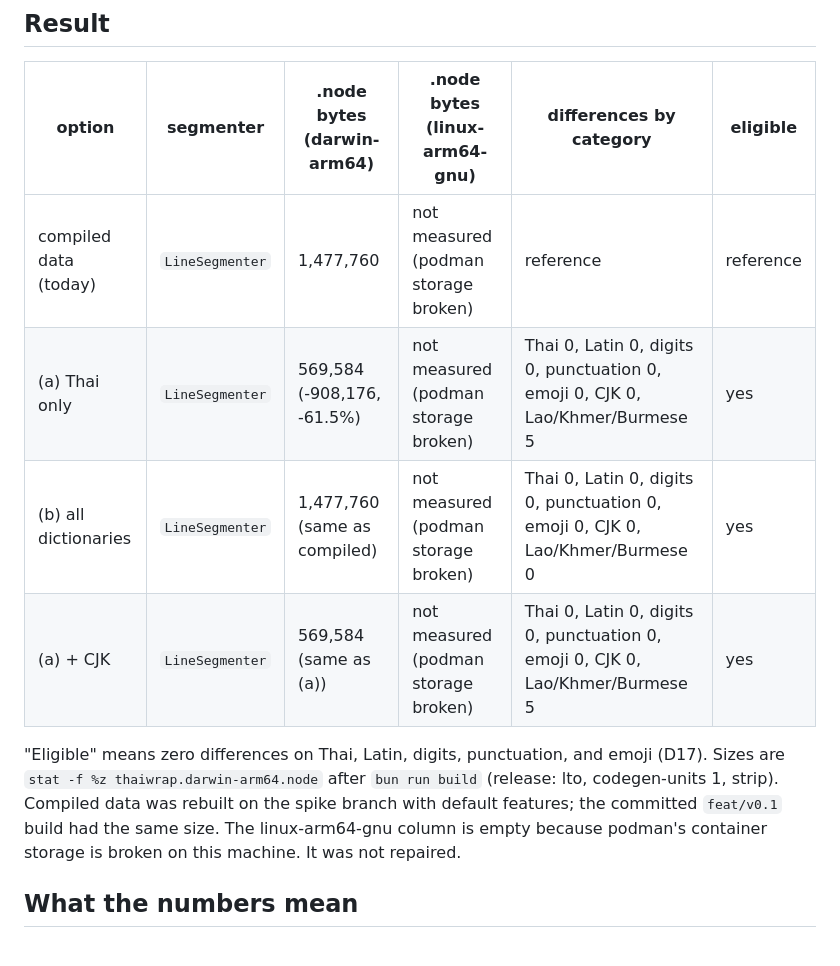
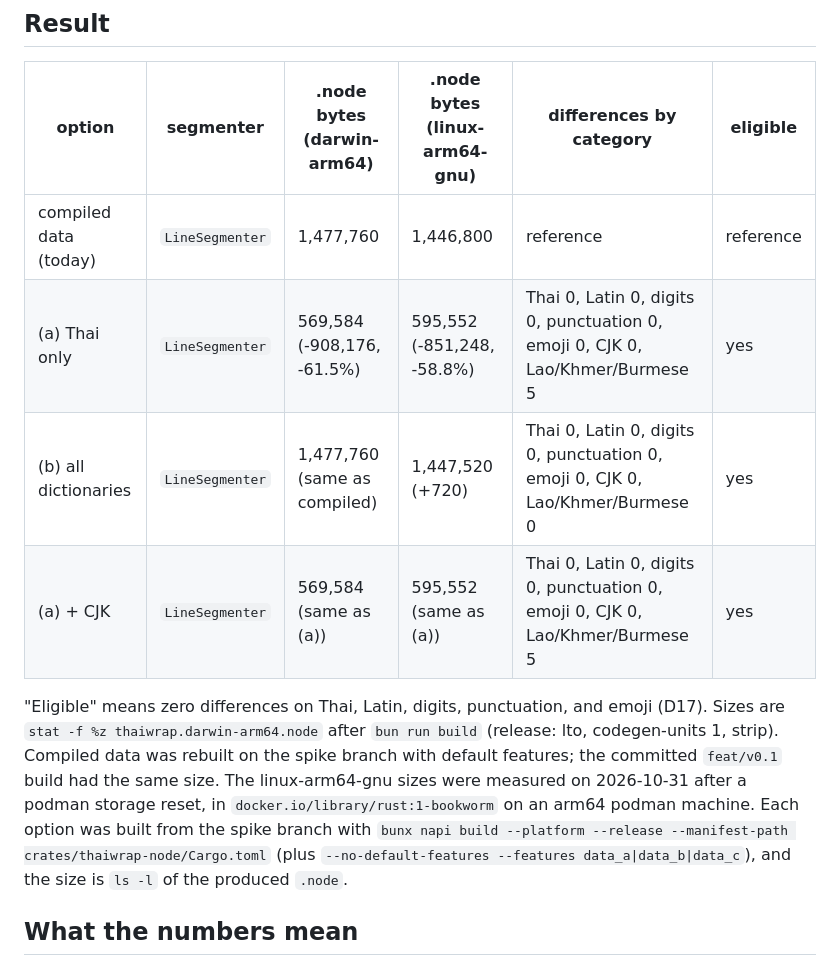
Before and after one commit to theerakarnm/thaiwrap, a Markdown page: docs/m0/icu-data-size.md, the part around the change. Rendered like a GitHub page.

```diff
--- a/docs/m0/icu-data-size.md
+++ b/docs/m0/icu-data-size.md
@@ -11,16 +11,16 @@ All spike code lives on branch `spike/icu-data-size` (commit `7d8a7a0`, never me
 
 | option | segmenter | .node bytes (darwin-arm64) | .node bytes (linux-arm64-gnu) | differences by category | eligible |
 | --- | --- | --- | --- | --- | --- |
-| compiled data (today) | `LineSegmenter` | 1,477,760 | not measured (podman storage broken) | reference | reference |
-| (a) Thai only | `LineSegmenter` | 569,584 (-908,176, -61.5%) | not measured (podman storage broken) | Thai 0, Latin 0, digits 0, punctuation 0, emoji 0, CJK 0, Lao/Khmer/Burmese 5 | yes |
-| (b) all dictionaries | `LineSegmenter` | 1,477,760 (same as compiled) | not measured (podman storage broken) | Thai 0, Latin 0, digits 0, punctuation 0, emoji 0, CJK 0, Lao/Khmer/Burmese 0 | yes |
-| (a) + CJK | `LineSegmenter` | 569,584 (same as (a)) | not measured (podman storage broken) | Thai 0, Latin 0, digits 0, punctuation 0, emoji 0, CJK 0, Lao/Khmer/Burmese 5 | yes |
+| compiled data (today) | `LineSegmenter` | 1,477,760 | 1,446,800 | reference | reference |
+| (a) Thai only | `LineSegmenter` | 569,584 (-908,176, -61.5%) | 595,552 (-851,248, -58.8%) | Thai 0, Latin 0, digits 0, punctuation 0, emoji 0, CJK 0, Lao/Khmer/Burmese 5 | yes |
+| (b) all dictionaries | `LineSegmenter` | 1,477,760 (same as compiled) | 1,447,520 (+720) | Thai 0, Latin 0, digits 0, punctuation 0, emoji 0, CJK 0, Lao/Khmer/Burmese 0 | yes |
+| (a) + CJK | `LineSegmenter` | 569,584 (same as (a)) | 595,552 (same as (a)) | Thai 0, Latin 0, digits 0, punctuation 0, emoji 0, CJK 0, Lao/Khmer/Burmese 5 | yes |
 
 "Eligible" means zero differences on Thai, Latin, digits, punctuation, and emoji (D17).
 Sizes are `stat -f %z thaiwrap.darwin-arm64.node` after `bun run build` (release: lto, codegen-units 1, strip).
 Compiled data was rebuilt on the spike branch with default features; the committed `feat/v0.1` build had the same size.
-The linux-arm64-gnu column is empty because podman's container storage is broken on this machine.
-It was not repaired.
+The linux-arm64-gnu sizes were measured on 2026-10-31 after a podman storage reset, in `docker.io/library/rust:1-bookworm` on an arm64 podman machine.
+Each option was built from the spike branch with `bunx napi build --platform --release --manifest-path crates/thaiwrap-node/Cargo.toml` (plus `--no-default-features --features data_a|data_b|data_c`), and the size is `ls -l` of the produced `.node`.
 
 ## What the numbers mean
 
```
Also changed, not shown: docs/plans/2026-10-30-thaiwrap-v0.1.md (+7 -3 lines).
